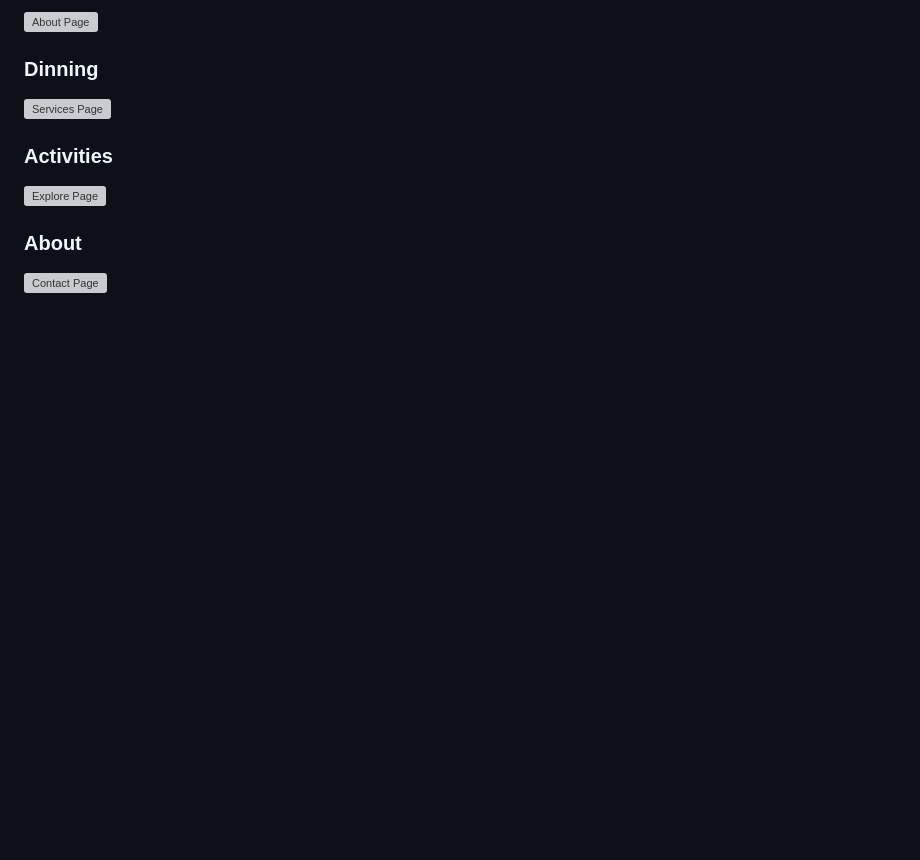
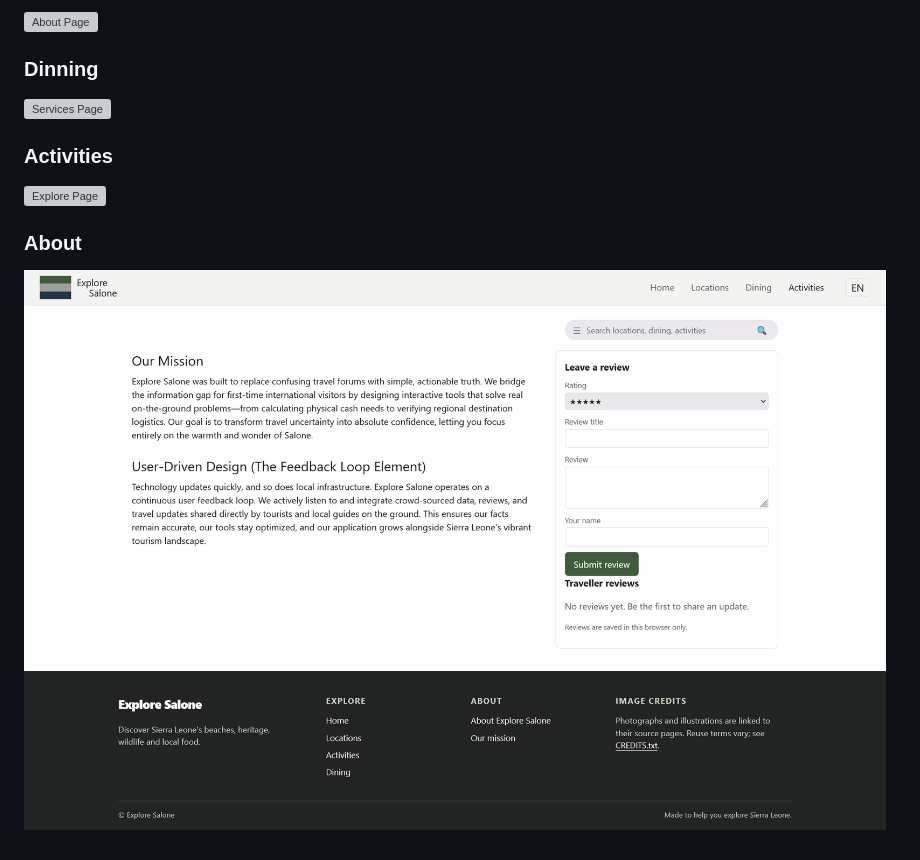
Before and after one commit to Ramdevexe/DIT1203_PRINCIPLES-OF-WEB-DESIGN-_Assignment-2_DIT2101_905005967_IMRAM-CHERNOR-SESAY, a Markdown page: README.md, the part around the change. Rendered like a GitHub page; blank space fills up the shorter version; grey boxes are pictures that could not be loaded.

```diff
--- a/README.md
+++ b/README.md
@@ -264,4 +264,4 @@ SCREENSHOTS
 ### About
 
 
-![Contact Page](Screenshots/about.png)
+![Contact Page](https://github.com/Ramdevexe/DIT1203_PRINCIPLES-OF-WEB-DESIGN-_Assignment-2_DIT2101_905005967_IMRAM-CHERNOR-SESAY/blob/main/about.png)
```
